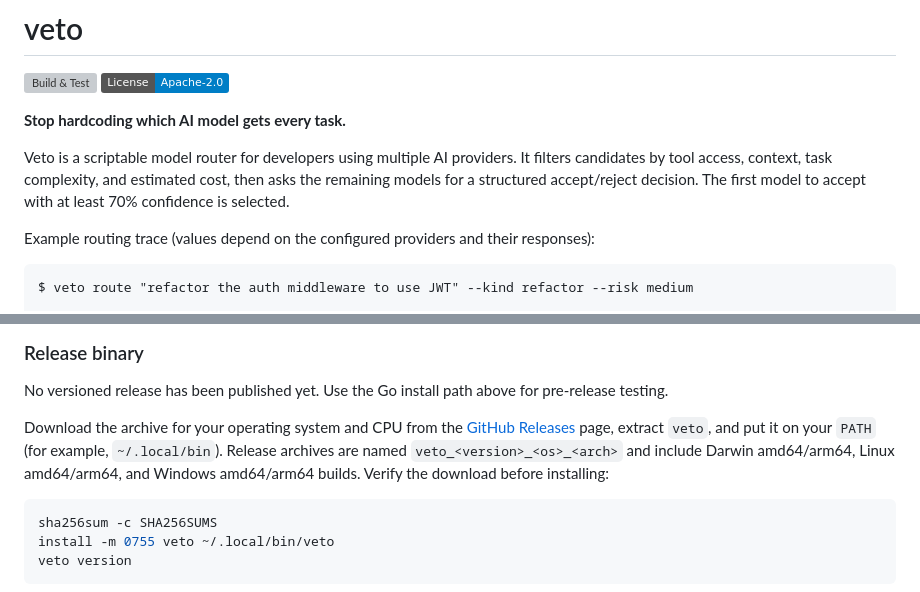
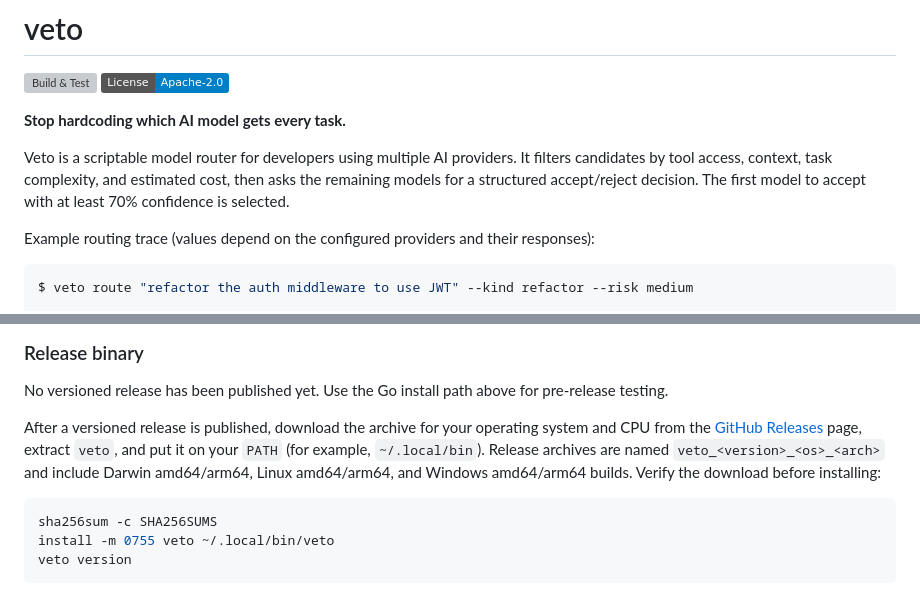
Before and after one commit to oleg-koval/veto, a Markdown page: README.md, 2 parts joined by grey strips. Rendered like a GitHub page; badges without logos; grey boxes are pictures that could not be loaded.

Commit message:
docs: clarify pre-release installation

````diff
--- a/README.md
+++ b/README.md
@@ -9,7 +9,7 @@ Veto is a scriptable model router for developers using multiple AI providers. It
 
 Example routing trace (values depend on the configured providers and their responses):
 
-```
+```console
 $ veto route "refactor the auth middleware to use JWT" --kind refactor --risk medium
 
   Routing: "refactor the auth middleware to use JWT"
@@ -70,7 +70,7 @@ go build ./cmd/veto
 
 No versioned release has been published yet. Use the Go install path above for pre-release testing.
 
-Download the archive for your operating system and CPU from the [GitHub Releases](https://github.com/oleg-koval/veto/releases) page, extract `veto`, and put it on your `PATH` (for example, `~/.local/bin`). Release archives are named `veto_<version>_<os>_<arch>` and include Darwin amd64/arm64, Linux amd64/arm64, and Windows amd64/arm64 builds. Verify the download before installing:
+After a versioned release is published, download the archive for your operating system and CPU from the [GitHub Releases](https://github.com/oleg-koval/veto/releases) page, extract `veto`, and put it on your `PATH` (for example, `~/.local/bin`). Release archives are named `veto_<version>_<os>_<arch>` and include Darwin amd64/arm64, Linux amd64/arm64, and Windows amd64/arm64 builds. Verify the download before installing:
 
 ```bash
 sha256sum -c SHA256SUMS
````
